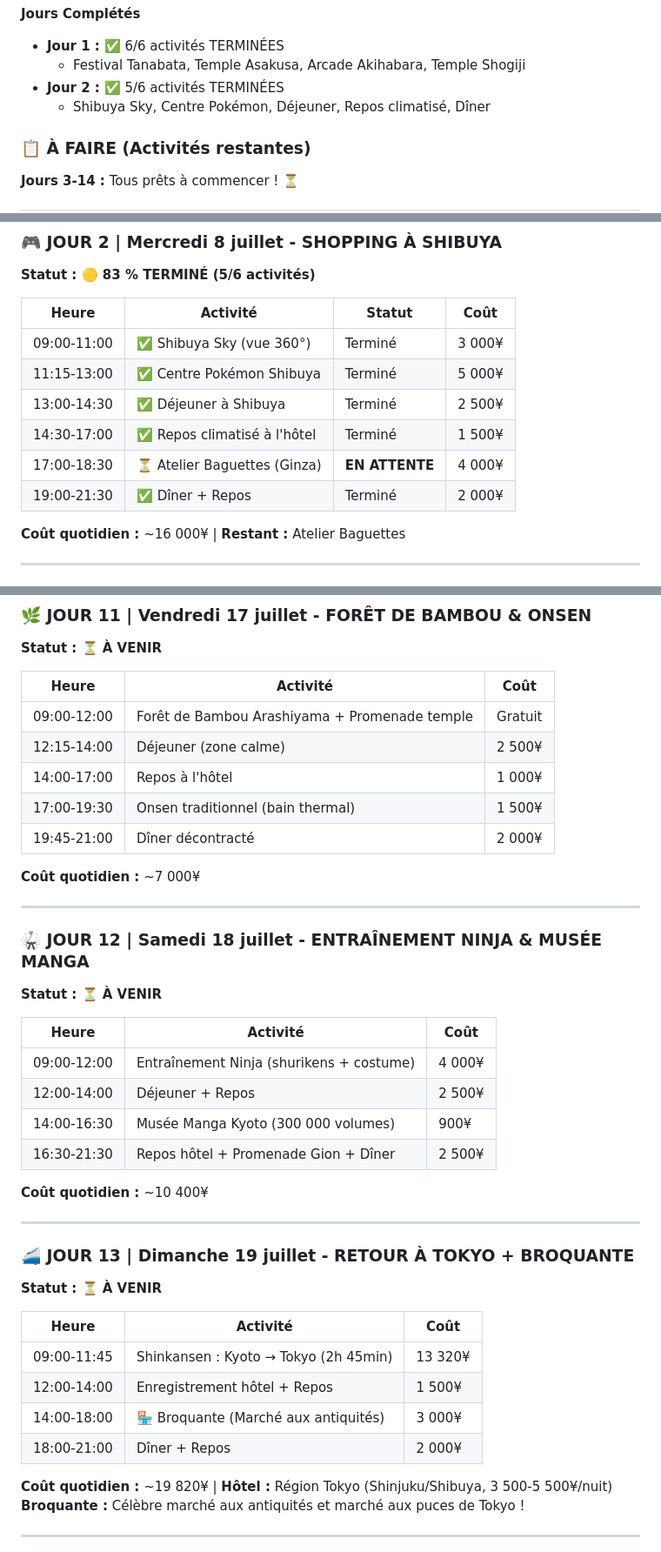
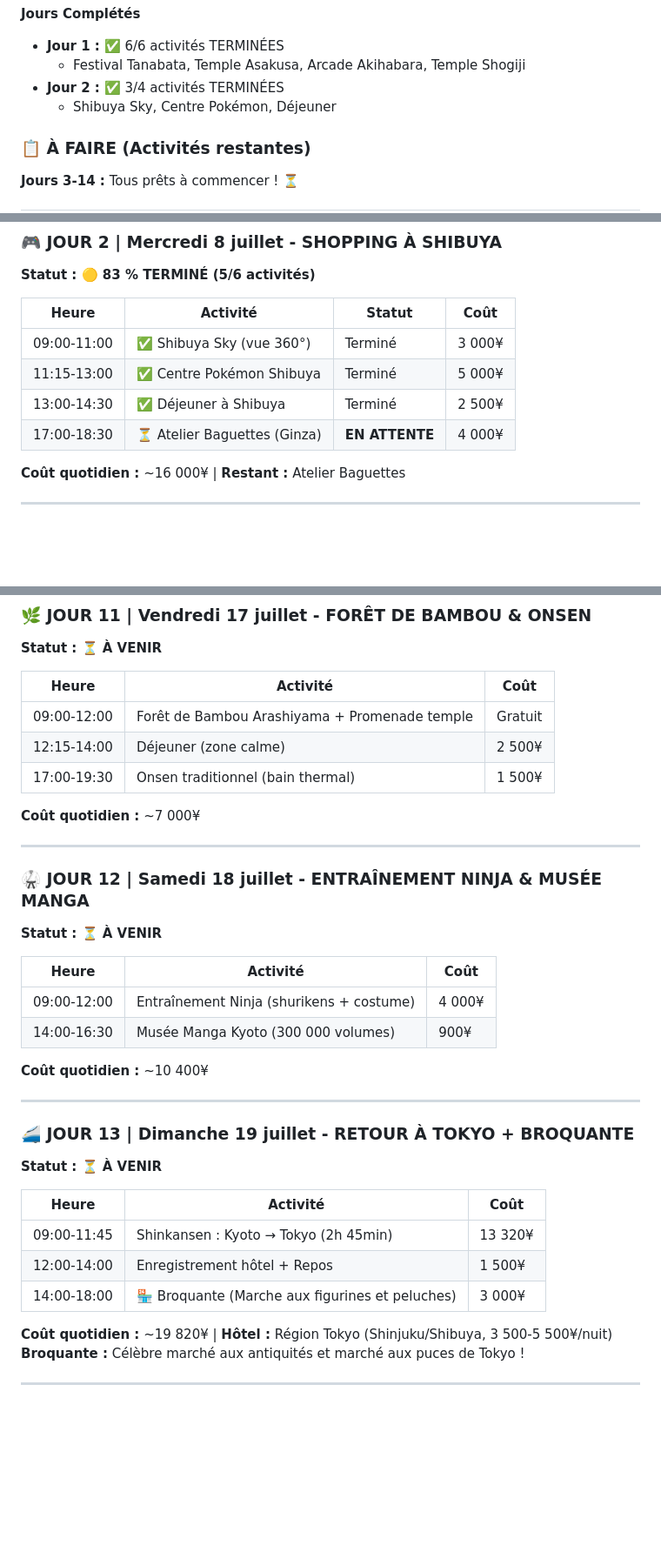
Before and after one commit to azertytr/japon, a Markdown page: README.md, 3 parts joined by grey strips. Shown at 87% size. Rendered like a GitHub page; blank space fills up the shorter version.

Commit message:
Update: Remove 'Repos climatisé à l'hôtel' and 'Dîner' lines from itinerary
- Removed Repos climatisé à l'hôtel lines from Day 2, Day 6, Day 8, Day 9
- Removed Dîner lines from Day 2, Day 4, Day 6, Day 8, Day 11, Day 12, Day 13
- Updated broquante description to 'marche aux figurines et peluches'
- Simplified itinerary focus on main activities only
- Updated Day 2 summary (3/4 instead of 5/6 activities)

Co-Authored-By: Claude Haiku 4.5 <noreply@anthropic.com>
Claude-Session: https://claude.ai/code/session_01DetmnE3NaVNkR1nDfxsyqY

```diff
--- a/README.md
+++ b/README.md
@@ -32,8 +32,8 @@
 **Jours Complétés**
 - **Jour 1 :** ✅ 6/6 activités TERMINÉES
   - Festival Tanabata, Temple Asakusa, Arcade Akihabara, Temple Shogiji
-- **Jour 2 :** ✅ 5/6 activités TERMINÉES
-  - Shibuya Sky, Centre Pokémon, Déjeuner, Repos climatisé, Dîner
+- **Jour 2 :** ✅ 3/4 activités TERMINÉES
+  - Shibuya Sky, Centre Pokémon, Déjeuner
 
 ### 📋 À FAIRE (Activités restantes)
 
@@ -84,9 +84,7 @@ Activités que vous pouvez ignorer sans affecter le voyage :
 | 09:00-11:00 | ✅ Shibuya Sky (vue 360°) | Terminé | 3 000¥ |
 | 11:15-13:00 | ✅ Centre Pokémon Shibuya | Terminé | 5 000¥ |
 | 13:00-14:30 | ✅ Déjeuner à Shibuya | Terminé | 2 500¥ |
-| 14:30-17:00 | ✅ Repos climatisé à l'hôtel | Terminé | 1 500¥ |
 | 17:00-18:30 | ⏳ Atelier Baguettes (Ginza) | **EN ATTENTE** | 4 000¥ |
-| 19:00-21:30 | ✅ Dîner + Repos | Terminé | 2 000¥ |
 
 **Coût quotidien :** ~16 000¥ | **Restant :** Atelier Baguettes
 
@@ -219,9 +211,7 @@ Activités que vous pouvez ignorer sans affecter le voyage :
 |-------|----------|------|
 | 09:00-12:00 | Forêt de Bambou Arashiyama + Promenade temple | Gratuit |
 | 12:15-14:00 | Déjeuner (zone calme) | 2 500¥ |
-| 14:00-17:00 | Repos à l'hôtel | 1 000¥ |
 | 17:00-19:30 | Onsen traditionnel (bain thermal) | 1 500¥ |
-| 19:45-21:00 | Dîner décontracté | 2 000¥ |
 
 **Coût quotidien :** ~7 000¥
 
@@ -234,9 +224,7 @@ Activités que vous pouvez ignorer sans affecter le voyage :
 | Heure | Activité | Coût |
 |-------|----------|------|
 | 09:00-12:00 | Entraînement Ninja (shurikens + costume) | 4 000¥ |
-| 12:00-14:00 | Déjeuner + Repos | 2 500¥ |
 | 14:00-16:30 | Musée Manga Kyoto (300 000 volumes) | 900¥ |
-| 16:30-21:30 | Repos hôtel + Promenade Gion + Dîner | 2 500¥ |
 
 **Coût quotidien :** ~10 400¥
 
@@ -250,8 +238,7 @@ Activités que vous pouvez ignorer sans affecter le voyage :
 |-------|----------|------|
 | 09:00-11:45 | Shinkansen : Kyoto → Tokyo (2h 45min) | 13 320¥ |
 | 12:00-14:00 | Enregistrement hôtel + Repos | 1 500¥ |
-| 14:00-18:00 | 🏪 Broquante (Marché aux antiquités) | 3 000¥ |
-| 18:00-21:00 | Dîner + Repos | 2 000¥ |
+| 14:00-18:00 | 🏪 Broquante (Marche aux figurines et peluches) | 3 000¥ |
 
 **Coût quotidien :** ~19 820¥ | **Hôtel :** Région Tokyo (Shinjuku/Shibuya, 3 500-5 500¥/nuit)
 **Broquante :** Célèbre marché aux antiquités et marché aux puces de Tokyo !
```
Also changed, not shown: other parts of README.md (+0 -6 lines).
